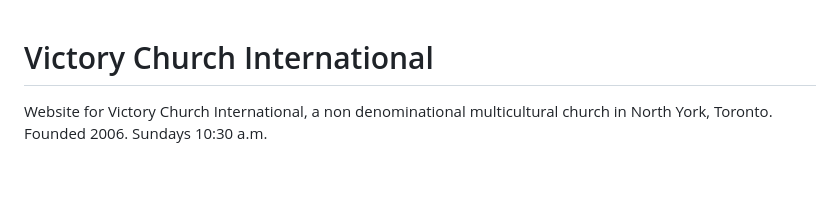
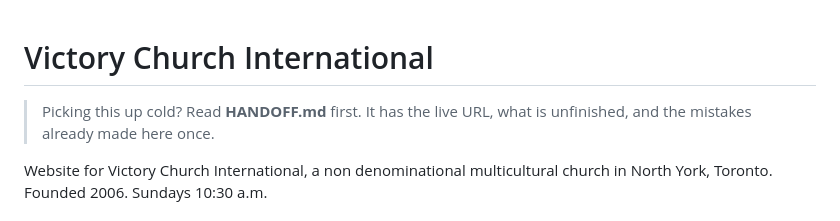
Before and after one commit to EugenAzxa/VICTORY-CHURCH, a Markdown page: README.md, the part around the change. Rendered like a GitHub page; blank space fills up the shorter version.

```diff
--- a/README.md
+++ b/README.md
@@ -1,4 +1,7 @@
 # Victory Church International
+
+> Picking this up cold? Read **HANDOFF.md** first. It has the live URL, what is
+> unfinished, and the mistakes already made here once.
 
 Website for Victory Church International, a non denominational multicultural church in
 North York, Toronto. Founded 2006. Sundays 10:30 a.m.
```
Also changed, not shown: HANDOFF.md (added, +158 -0 lines).
